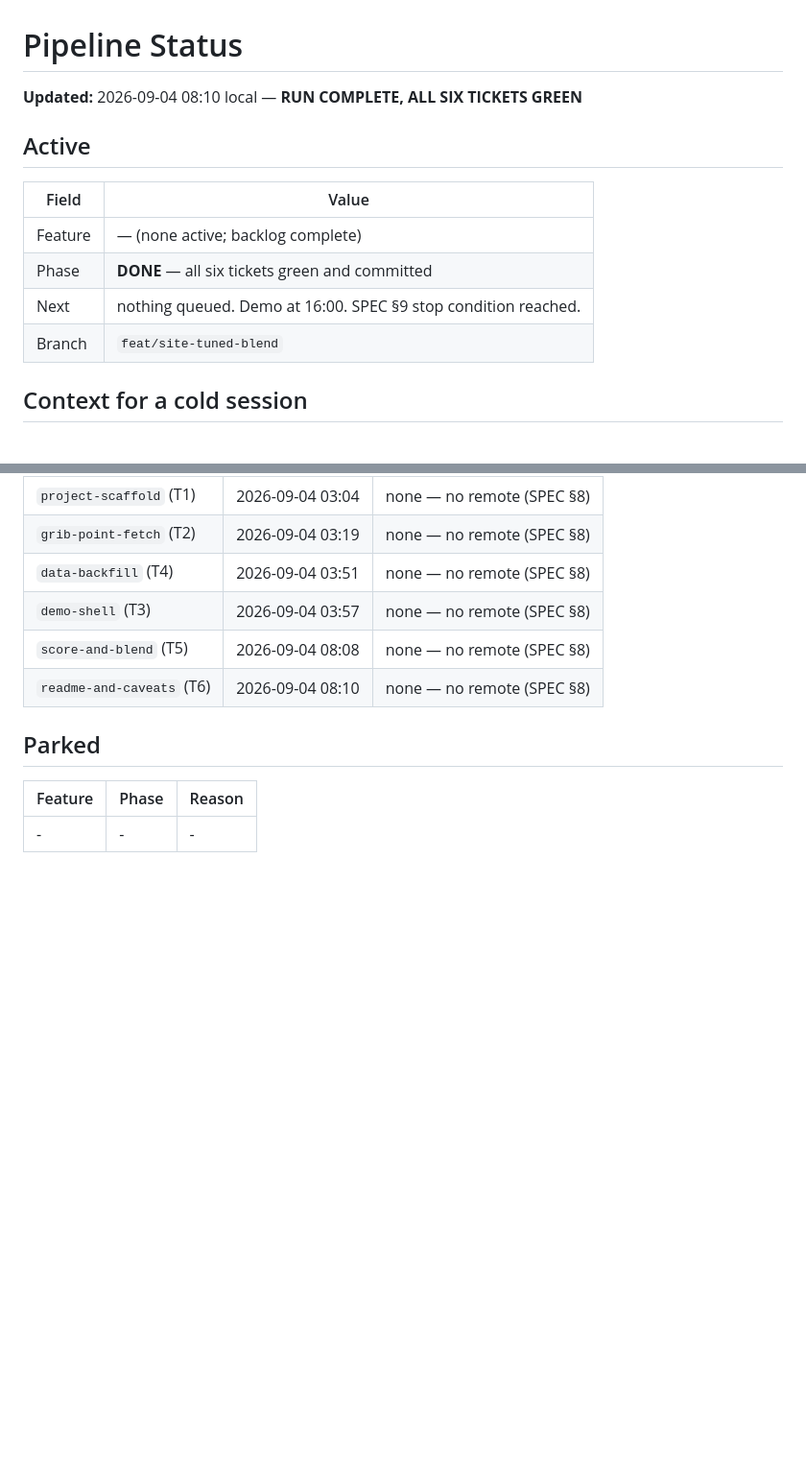
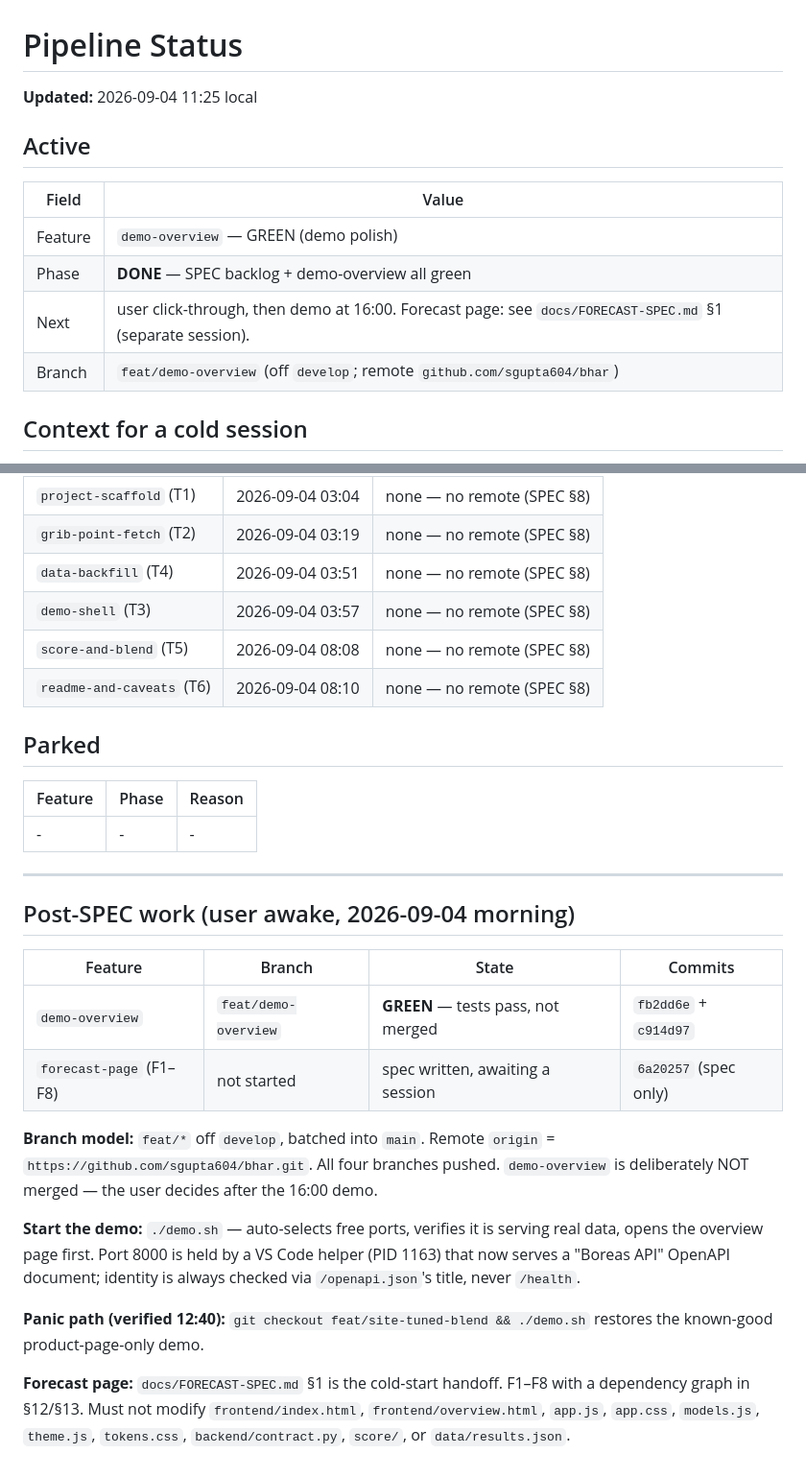
Before and after one commit to sgupta604/bhar, a Markdown page: .claude/pipeline/STATUS.md, 2 parts joined by grey strips. Shown at 96% size. GitHub-like rendering; blank space fills up the shorter version.

Commit message:
docs(pipeline): STATUS after demo-overview green
Co-Authored-By: Claude Opus 5 (1M context) <noreply@anthropic.com>
Claude-Session: https://claude.ai/code/session_01T8uko3hTc959mcReVcCotK

```diff
--- a/.claude/pipeline/STATUS.md
+++ b/.claude/pipeline/STATUS.md
@@ -1,15 +1,15 @@
 # Pipeline Status
 
-**Updated:** 2026-09-04 08:10 local — **RUN COMPLETE, ALL SIX TICKETS GREEN**
+**Updated:** 2026-09-04 11:25 local
 
 ## Active
 
 | Field | Value |
 |-------|-------|
-| Feature | — (none active; backlog complete) |
-| Phase | **DONE** — all six tickets green and committed |
-| Next | nothing queued. Demo at 16:00. SPEC §9 stop condition reached. |
-| Branch | `feat/site-tuned-blend` |
+| Feature | `demo-overview` — GREEN (demo polish) |
+| Phase | **DONE** — SPEC backlog + demo-overview all green |
+| Next | user click-through, then demo at 16:00. Forecast page: see `docs/FORECAST-SPEC.md` §1 (separate session). |
+| Branch | `feat/demo-overview` (off `develop`; remote `github.com/sgupta604/bhar`) |
 
 ## Context for a cold session
 
@@ -77,3 +77,29 @@ buys a little at 6h and nothing measurable at 12h or 24h. README §1 and §5.1 s
 | Feature | Phase | Reason |
 |---------|-------|--------|
 | - | - | - |
+
+---
+
+## Post-SPEC work (user awake, 2026-09-04 morning)
+
+| Feature | Branch | State | Commits |
+|---|---|---|---|
+| `demo-overview` | `feat/demo-overview` | **GREEN** — tests pass, not merged | `fb2dd6e` + `c914d97` |
+| `forecast-page` (F1–F8) | not started | spec written, awaiting a session | `6a20257` (spec only) |
+
+**Branch model:** `feat/*` off `develop`, batched into `main`. Remote `origin` =
+`https://github.com/sgupta604/bhar.git`. All four branches pushed. `demo-overview` is
+deliberately NOT merged — the user decides after the 16:00 demo.
+
+**Start the demo:** `./demo.sh` — auto-selects free ports, verifies it is serving real data,
+opens the overview page first. Port 8000 is held by a VS Code helper (PID 1163) that now serves
+a "Boreas API" OpenAPI document; identity is always checked via `/openapi.json`'s title, never
+`/health`.
+
+**Panic path (verified 12:40):** `git checkout feat/site-tuned-blend && ./demo.sh` restores the
+known-good product-page-only demo.
+
+**Forecast page:** `docs/FORECAST-SPEC.md` §1 is the cold-start handoff. F1–F8 with a dependency
+graph in §12/§13. Must not modify `frontend/index.html`, `frontend/overview.html`, `app.js`,
+`app.css`, `models.js`, `theme.js`, `tokens.css`, `backend/contract.py`, `score/`, or
+`data/results.json`.
```
